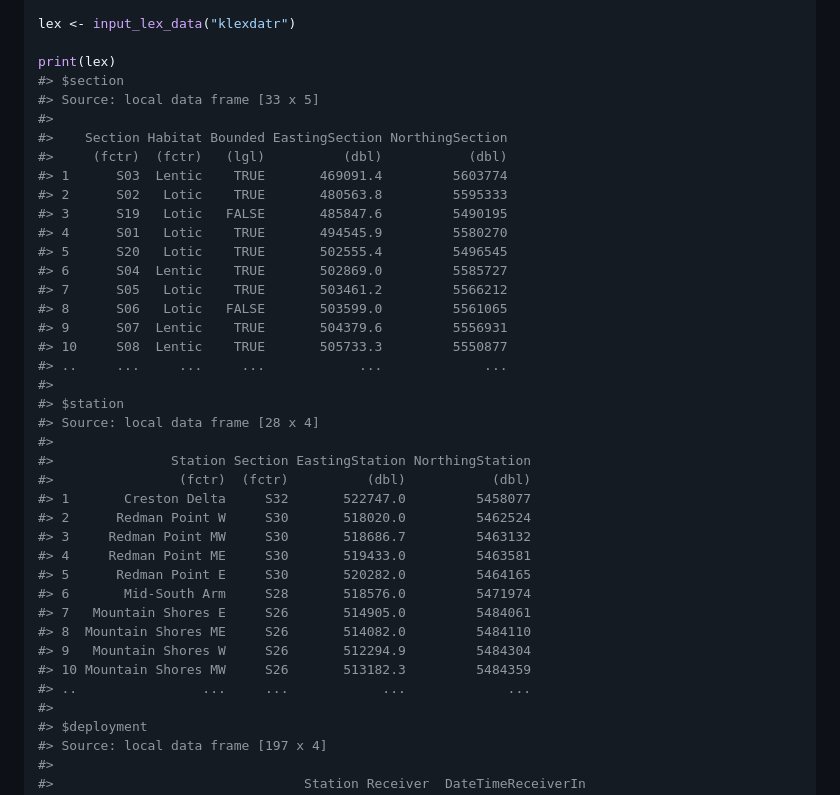
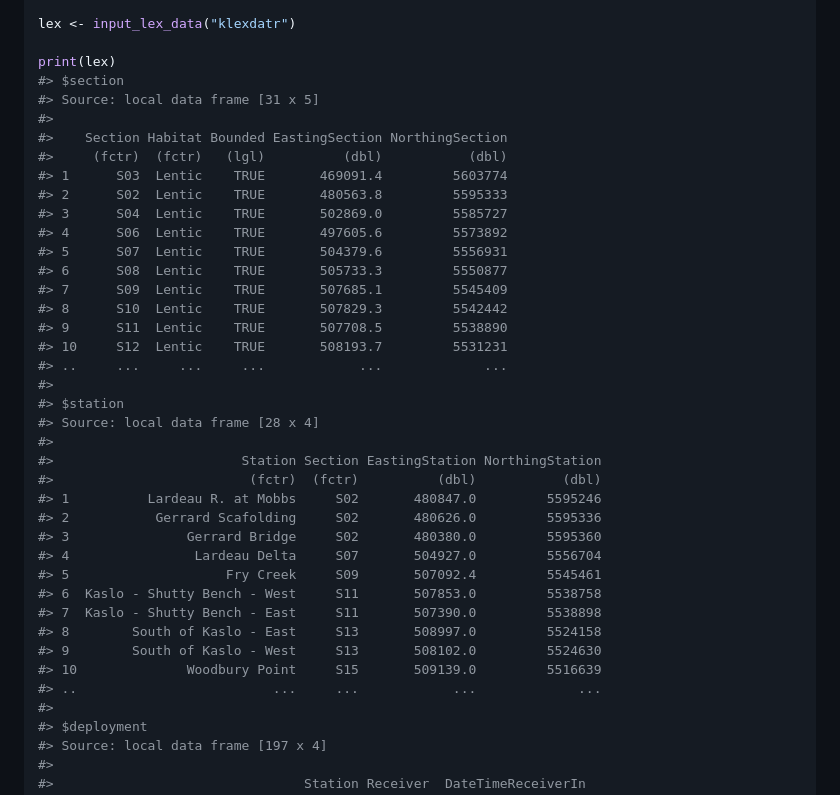
Before and after one commit to poissonconsulting/klexdatr, a Markdown page: README.md, the part around the change. Drawn GitHub-style.

Commit message:
reordered and merged sections

```diff
--- a/README.md
+++ b/README.md
@@ -35,38 +35,38 @@ lex <- input_lex_data("klexdatr")
 
 print(lex)
 #> $section
-#> Source: local data frame [33 x 5]
+#> Source: local data frame [31 x 5]
 #>
 #>    Section Habitat Bounded EastingSection NorthingSection
 #>     (fctr)  (fctr)   (lgl)          (dbl)           (dbl)
 #> 1      S03  Lentic    TRUE       469091.4         5603774
-#> 2      S02   Lotic    TRUE       480563.8         5595333
-#> 3      S19   Lotic   FALSE       485847.6         5490195
-#> 4      S01   Lotic    TRUE       494545.9         5580270
-#> 5      S20   Lotic    TRUE       502555.4         5496545
-#> 6      S04  Lentic    TRUE       502869.0         5585727
-#> 7      S05   Lotic    TRUE       503461.2         5566212
-#> 8      S06   Lotic   FALSE       503599.0         5561065
-#> 9      S07  Lentic    TRUE       504379.6         5556931
-#> 10     S08  Lentic    TRUE       505733.3         5550877
+#> 2      S02  Lentic    TRUE       480563.8         5595333
+#> 3      S04  Lentic    TRUE       502869.0         5585727
+#> 4      S06  Lentic    TRUE       497605.6         5573892
+#> 5      S07  Lentic    TRUE       504379.6         5556931
+#> 6      S08  Lentic    TRUE       505733.3         5550877
+#> 7      S09  Lentic    TRUE       507685.1         5545409
+#> 8      S10  Lentic    TRUE       507829.3         5542442
+#> 9      S11  Lentic    TRUE       507708.5         5538890
+#> 10     S12  Lentic    TRUE       508193.7         5531231
 #> ..     ...     ...     ...            ...             ...
 #>
 #> $station
 #> Source: local data frame [28 x 4]
 #>
-#>               Station Section EastingStation NorthingStation
-#>                (fctr)  (fctr)          (dbl)           (dbl)
-#> 1       Creston Delta     S32       522747.0         5458077
-#> 2      Redman Point W     S30       518020.0         5462524
-#> 3     Redman Point MW     S30       518686.7         5463132
-#> 4     Redman Point ME     S30       519433.0         5463581
-#> 5      Redman Point E     S30       520282.0         5464165
-#> 6       Mid-South Arm     S28       518576.0         5471974
-#> 7   Mountain Shores E     S26       514905.0         5484061
-#> 8  Mountain Shores ME     S26       514082.0         5484110
-#> 9   Mountain Shores W     S26       512294.9         5484304
-#> 10 Mountain Shores MW     S26       513182.3         5484359
-#> ..                ...     ...            ...             ...
+#>                        Station Section EastingStation NorthingStation
+#>                         (fctr)  (fctr)          (dbl)           (dbl)
+#> 1          Lardeau R. at Mobbs     S02       480847.0         5595246
+#> 2           Gerrard Scafolding     S02       480626.0         5595336
+#> 3               Gerrard Bridge     S02       480380.0         5595360
+#> 4                Lardeau Delta     S07       504927.0         5556704
+#> 5                    Fry Creek     S09       507092.4         5545461
+#> 6  Kaslo - Shutty Bench - West     S11       507853.0         5538758
+#> 7  Kaslo - Shutty Bench - East     S11       507390.0         5538898
+#> 8        South of Kaslo - East     S13       508997.0         5524158
+#> 9        South of Kaslo - West     S13       508102.0         5524630
+#> 10              Woodbury Point     S15       509139.0         5516639
+#> ..                         ...     ...            ...             ...
 #>
 #> $deployment
 #> Source: local data frame [197 x 4]
```
Also changed, not shown: README-unnamed-chunk-2-1.png, README-unnamed-chunk-2-2.png, README-unnamed-chunk-2-3.png, README-unnamed-chunk-2-5.png, README-unnamed-chunk-2-8.png, README-unnamed-chunk-2-9.png, 6 other files.
